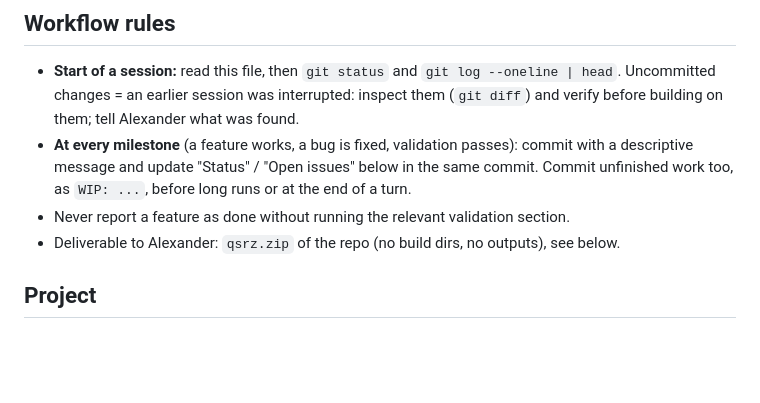
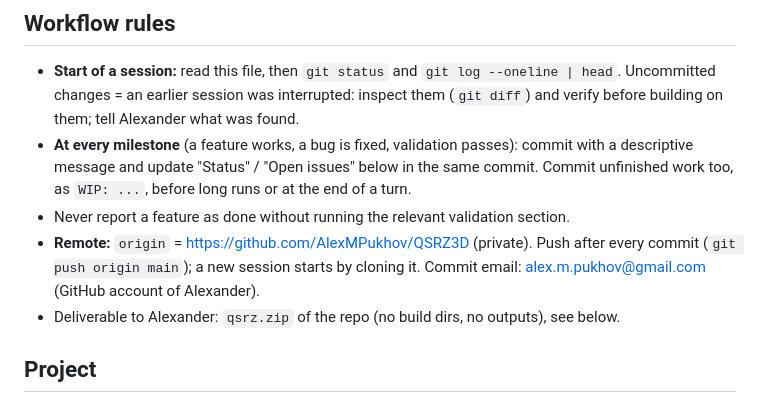
Before and after one commit to AlexMPukhov/QSRZ3D, a Markdown page: CLAUDE.md, the part around the change. Drawn GitHub-style; blank space fills up the shorter version.

Commit message:
CLAUDE.md: record the GitHub remote
Co-Authored-By: Claude Opus 5.5 <noreply@anthropic.com>
Claude-Session: https://claude.ai/code/session_01AeQLn9cqJTqNmBAPhivFio

```diff
--- a/CLAUDE.md
+++ b/CLAUDE.md
@@ -13,6 +13,9 @@ working state and the rules for developing.
   descriptive message and update "Status" / "Open issues" below in the same commit.
   Commit unfinished work too, as `WIP: ...`, before long runs or at the end of a turn.
 - Never report a feature as done without running the relevant validation section.
+- **Remote:** `origin` = https://github.com/AlexMPukhov/QSRZ3D (private). Push after every
+  commit (`git push origin main`); a new session starts by cloning it. Commit email:
+  alex.m.pukhov@gmail.com (GitHub account of Alexander).
 - Deliverable to Alexander: `qsrz.zip` of the repo (no build dirs, no outputs), see below.
 
 ## Project
```
